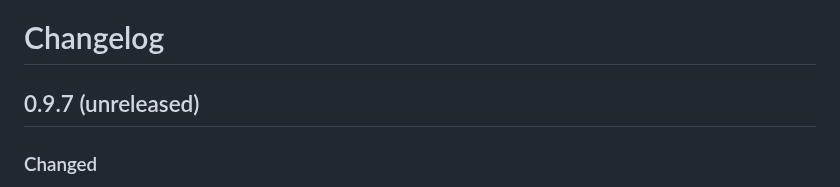
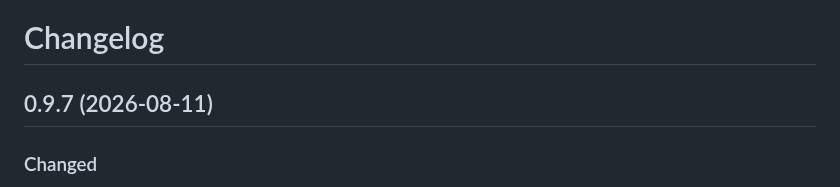
Before and after one commit to o11y-dev/reflect, a Markdown page: CHANGELOG.md, the part around the change. Rendered like a GitHub page.

Commit message:
release: v0.9.7

```diff
--- a/CHANGELOG.md
+++ b/CHANGELOG.md
@@ -1,6 +1,6 @@
 # Changelog
 
-## 0.9.7 (unreleased)
+## 0.9.7 (2026-08-11)
 
 ### Changed
 
```
